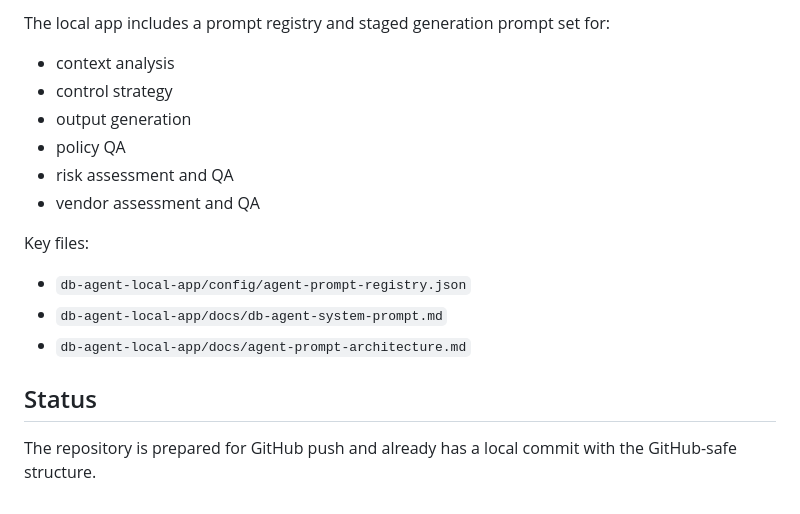
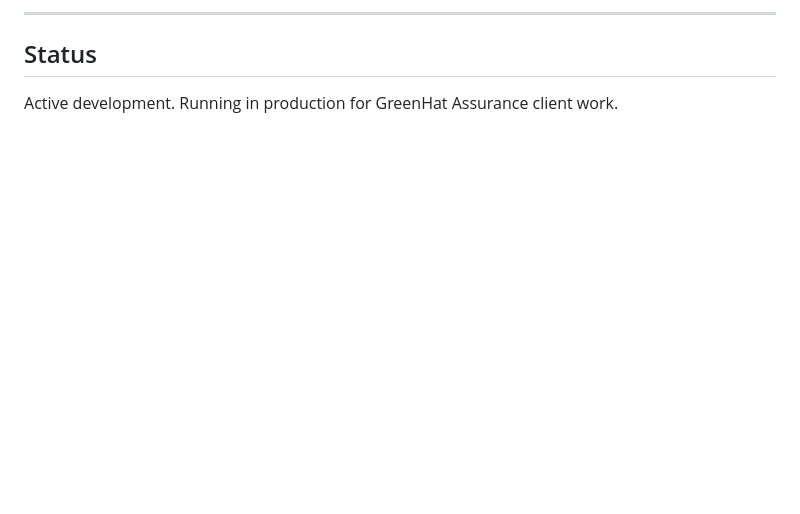
Before and after one commit to DimpleBadhan/db-agent-grc-workspace, a Markdown page: README.md, the part around one of its changes. GitHub-like rendering; blank space fills up the shorter version.

```diff
--- a/README.md
+++ b/README.md
@@ -110,19 +148,6 @@ The repository is configured to keep these out of Git, but you should still revi
 
-The local app includes a prompt registry and staged generation prompt set for:
-
-- context analysis
-- control strategy
-- output generation
-- policy QA
-- risk assessment and QA
-- vendor assessment and QA
-
-Key files:
-
-- `db-agent-local-app/config/agent-prompt-registry.json`
-- `db-agent-local-app/docs/db-agent-system-prompt.md`
-- `db-agent-local-app/docs/agent-prompt-architecture.md`
+---
 
 ## Status
 
-The repository is prepared for GitHub push and already has a local commit with the GitHub-safe structure.
+Active development. Running in production for GreenHat Assurance client work.
```
Also changed, not shown: other parts of README.md (+109 -71 lines).
